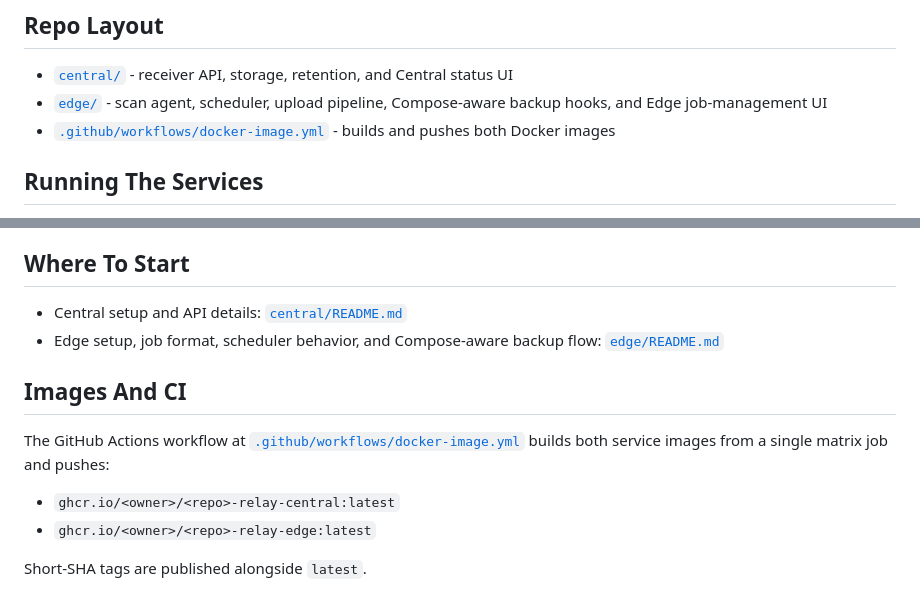
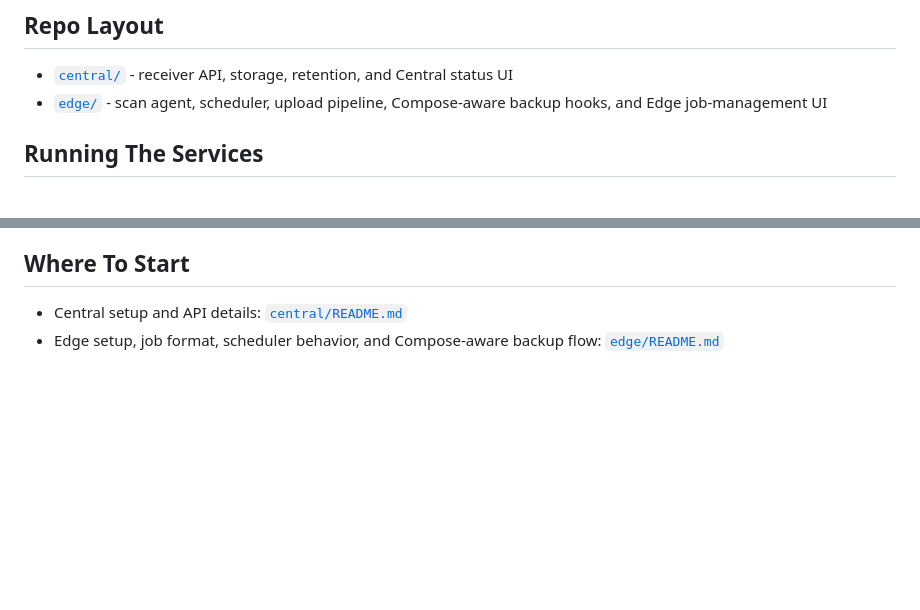
Before and after one commit to thesteau/3to1go, a Markdown page: README.md, 2 parts joined by grey strips. Drawn GitHub-style; blank space fills up the shorter version.

Commit message:
Remove irrelevant context

```diff
--- a/README.md
+++ b/README.md
@@ -88,7 +88,6 @@ That tells Edge to treat `/scan/photos` as a backup job root.
 
 - [`central/`](central/) - receiver API, storage, retention, and Central status UI
 - [`edge/`](edge/) - scan agent, scheduler, upload pipeline, Compose-aware backup hooks, and Edge job-management UI
-- [`.github/workflows/docker-image.yml`](.github/workflows/docker-image.yml) - builds and pushes both Docker images
 
 ## Running The Services
 
@@ -107,12 +106,3 @@ The bundled compose files are convenience wrappers for local setup, not the core
 
 - Central setup and API details: [`central/README.md`](central/README.md)
 - Edge setup, job format, scheduler behavior, and Compose-aware backup flow: [`edge/README.md`](edge/README.md)
-
-## Images And CI
-
-The GitHub Actions workflow at [`.github/workflows/docker-image.yml`](.github/workflows/docker-image.yml) builds both service images from a single matrix job and pushes:
-
-- `ghcr.io/<owner>/<repo>-relay-central:latest`
-- `ghcr.io/<owner>/<repo>-relay-edge:latest`
-
-Short-SHA tags are published alongside `latest`.
```
